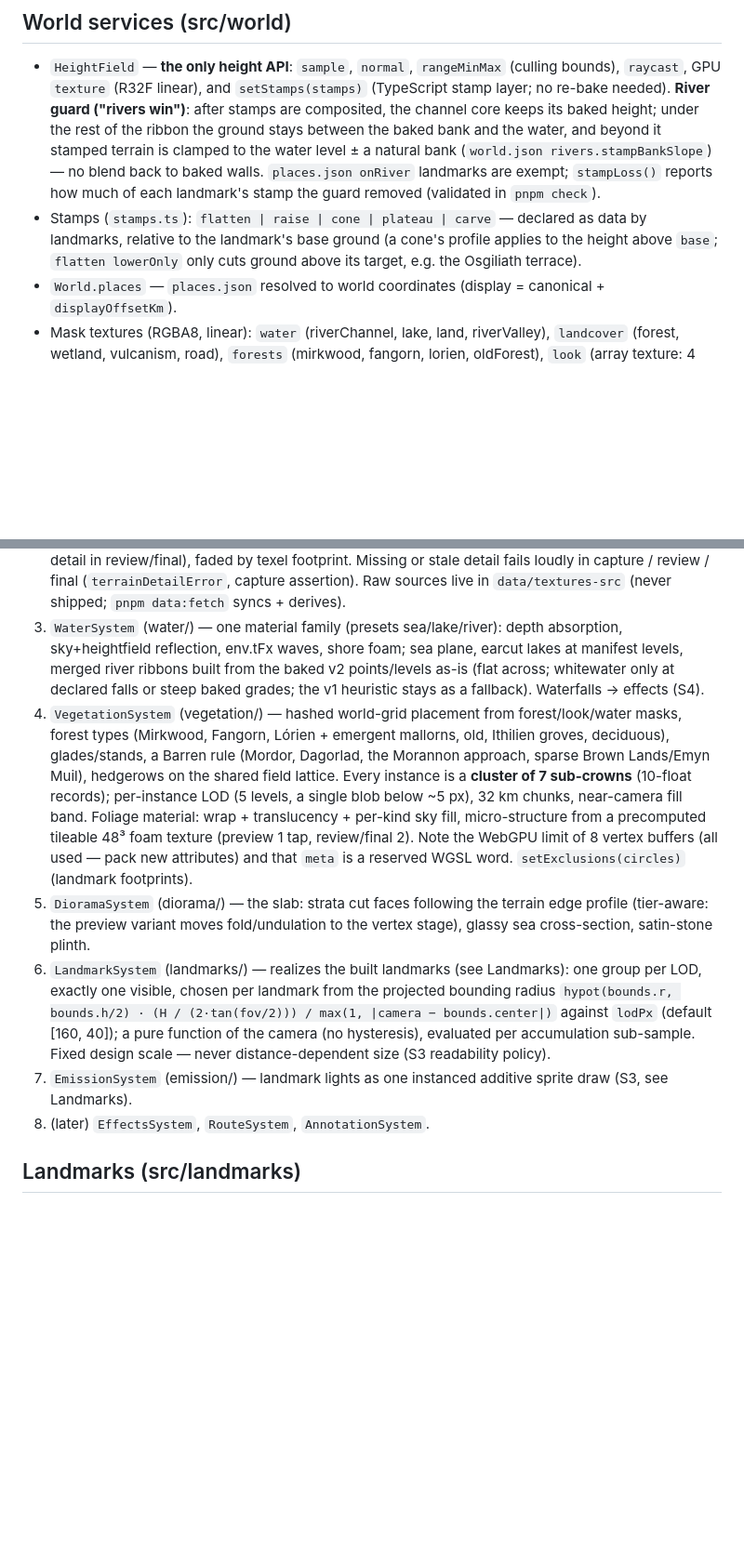
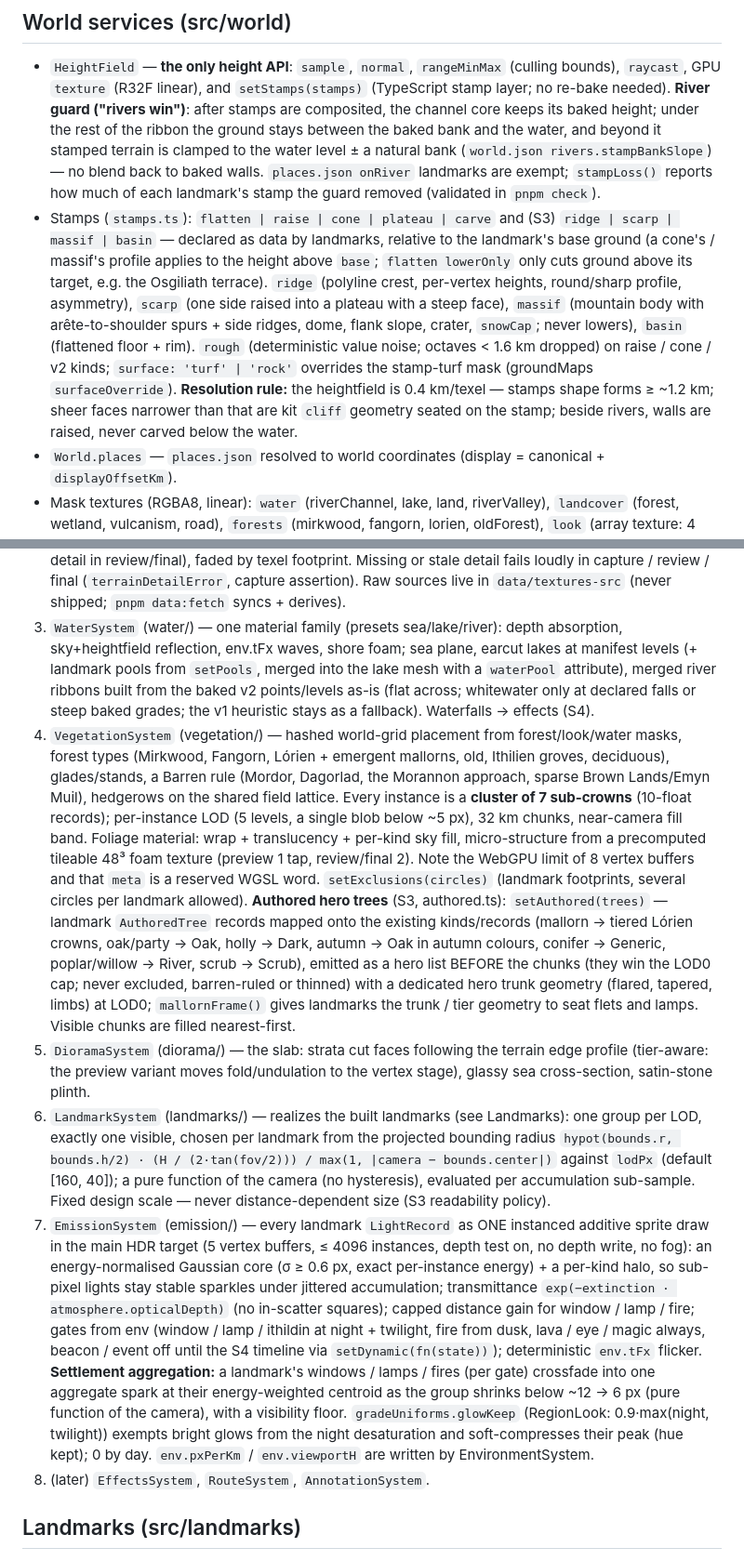
Before and after one commit to earthwalker17/map-of-middle-earth, a Markdown page: docs/ARCHITECTURE.md, 2 parts joined by grey strips. Shown at 93% size. Drawn GitHub-style; blank space fills up the shorter version.

Commit message:
docs: W1-B contracts (stamps v2 + resolution rule, authored hero trees, pools, EmissionSystem, glowKeep) and the Blender GLB pipeline; PROJECT_STATE W1 results + perf
Co-Authored-By: Claude Opus 5.5 <noreply@anthropic.com>

```diff
--- a/docs/ARCHITECTURE.md
+++ b/docs/ARCHITECTURE.md
@@ -59,9 +59,16 @@ Engine: Timeline.evaluate(t) → SceneState → systems.evaluate(frame) → HDR
   is clamped to the water level ± a natural bank (`world.json rivers.stampBankSlope`) — no blend back to baked
   walls. `places.json onRiver` landmarks are exempt; `stampLoss()` reports how much of each landmark's stamp
   the guard removed (validated in `pnpm check`).
-- Stamps (`stamps.ts`): `flatten | raise | cone | plateau | carve` — declared as data by landmarks, relative
-  to the landmark's base ground (a cone's profile applies to the height above `base`; `flatten lowerOnly`
-  only cuts ground above its target, e.g. the Osgiliath terrace).
+- Stamps (`stamps.ts`): `flatten | raise | cone | plateau | carve` and (S3) `ridge | scarp | massif | basin`
+  — declared as data by landmarks, relative to the landmark's base ground (a cone's / massif's profile
+  applies to the height above `base`; `flatten lowerOnly` only cuts ground above its target, e.g. the
+  Osgiliath terrace). `ridge` (polyline crest, per-vertex heights, round/sharp profile, asymmetry),
+  `scarp` (one side raised into a plateau with a steep face), `massif` (mountain body with arête-to-shoulder
+  spurs + side ridges, dome, flank slope, crater, `snowCap`; never lowers), `basin` (flattened floor + rim).
+  `rough` (deterministic value noise; octaves < 1.6 km dropped) on raise / cone / v2 kinds; `surface:
+  'turf' | 'rock'` overrides the stamp-turf mask (groundMaps `surfaceOverride`). **Resolution rule:** the
+  heightfield is 0.4 km/texel — stamps shape forms ≥ ~1.2 km; sheer faces narrower than that are kit
+  `cliff` geometry seated on the stamp; beside rivers, walls are raised, never carved below the water.
 - `World.places` — `places.json` resolved to world coordinates (display = canonical + `displayOffsetKm`).
 - Mask textures (RGBA8, linear): `water` (riverChannel, lake, land, riverValley), `landcover` (forest,
   wetland, vulcanism, road), `forests` (mirkwood, fangorn, lorien, oldForest), `look` (array texture: 4
@@ -133,7 +140,8 @@ Engine: Timeline.evaluate(t) → SceneState → systems.evaluate(frame) → HDR
    stale detail fails loudly in capture / review / final (`terrainDetailError`, capture assertion). Raw sources
    live in `data/textures-src` (never shipped; `pnpm data:fetch` syncs + derives).
 3. `WaterSystem` (water/) — one material family (presets sea/lake/river): depth absorption, sky+heightfield
-   reflection, env.tFx waves, shore foam; sea plane, earcut lakes at manifest levels, merged river ribbons
+   reflection, env.tFx waves, shore foam; sea plane, earcut lakes at manifest levels (+ landmark pools from
+   `setPools`, merged into the lake mesh with a `waterPool` attribute), merged river ribbons
    built from the baked v2 points/levels as-is (flat across; whitewater only at declared falls or steep baked
    grades; the v1 heuristic stays as a fallback). Waterfalls → effects (S4).
 4. `VegetationSystem` (vegetation/) — hashed world-grid placement from forest/look/water masks, forest types
@@ -142,8 +150,14 @@ Engine: Timeline.evaluate(t) → SceneState → systems.evaluate(frame) → HDR
    lattice. Every instance is a **cluster of 7 sub-crowns** (10-float records); per-instance LOD (5 levels, a
    single blob below ~5 px), 32 km chunks, near-camera fill band. Foliage material: wrap + translucency +
    per-kind sky fill, micro-structure from a precomputed tileable 48³ foam texture (preview 1 tap, review/final
-   2). Note the WebGPU limit of 8 vertex buffers (all used — pack new attributes) and that `meta` is a
-   reserved WGSL word. `setExclusions(circles)` (landmark footprints).
+   2). Note the WebGPU limit of 8 vertex buffers and that `meta` is a reserved WGSL word.
+   `setExclusions(circles)` (landmark footprints, several circles per landmark allowed).
+   **Authored hero trees** (S3, authored.ts): `setAuthored(trees)` — landmark `AuthoredTree` records
+   mapped onto the existing kinds/records (mallorn → tiered Lórien crowns, oak/party → Oak, holly → Dark,
+   autumn → Oak in autumn colours, conifer → Generic, poplar/willow → River, scrub → Scrub), emitted as a
+   hero list BEFORE the chunks (they win the LOD0 cap; never excluded, barren-ruled or thinned) with a
+   dedicated hero trunk geometry (flared, tapered, limbs) at LOD0; `mallornFrame()` gives landmarks the
+   trunk / tier geometry to seat flets and lamps. Visible chunks are filled nearest-first.
 5. `DioramaSystem` (diorama/) — the slab: strata cut faces following the terrain edge profile (tier-aware:
    the preview variant moves fold/undulation to the vertex stage), glassy sea cross-section, satin-stone
    plinth.
@@ -152,7 +166,18 @@ Engine: Timeline.evaluate(t) → SceneState → systems.evaluate(frame) → HDR
    `hypot(bounds.r, bounds.h/2) · (H / (2·tan(fov/2))) / max(1, |camera − bounds.center|)` against
    `lodPx` (default [160, 40]); a pure function of the camera (no hysteresis), evaluated per
    accumulation sub-sample. Fixed design scale — never distance-dependent size (S3 readability policy).
-7. `EmissionSystem` (emission/) — landmark lights as one instanced additive sprite draw (S3, see Landmarks).
+7. `EmissionSystem` (emission/) — every landmark `LightRecord` as ONE instanced additive sprite draw in the
+   main HDR target (5 vertex buffers, ≤ 4096 instances, depth test on, no depth write, no fog): an
+   energy-normalised Gaussian core (σ ≥ 0.6 px, exact per-instance energy) + a per-kind halo, so sub-pixel
+   lights stay stable sparkles under jittered accumulation; transmittance `exp(−extinction ·
+   atmosphere.opticalDepth)` (no in-scatter squares); capped distance gain for window / lamp / fire; gates
+   from env (window / lamp / ithildin at night + twilight, fire from dusk, lava / eye / magic always,
+   beacon / event off until the S4 timeline via `setDynamic(fn(state))`); deterministic `env.tFx` flicker.
+   **Settlement aggregation:** a landmark's windows / lamps / fires (per gate) crossfade into one aggregate
+   spark at their energy-weighted centroid as the group shrinks below ~12 → 6 px (pure function of the
+   camera), with a visibility floor. `gradeUniforms.glowKeep` (RegionLook: 0.9·max(night, twilight)) exempts
+   bright glows from the night desaturation and soft-compresses their peak (hue kept); 0 by day.
+   `env.pxPerKm` / `env.viewportH` are written by EnvironmentSystem.
 8. (later) `EffectsSystem`, `RouteSystem`, `AnnotationSystem`.
 
 ## Landmarks (src/landmarks)
```
Also changed, not shown: other parts of docs/ARCHITECTURE.md (+9 -0 lines), docs/PROJECT_STATE.md (+7 -2 lines).
